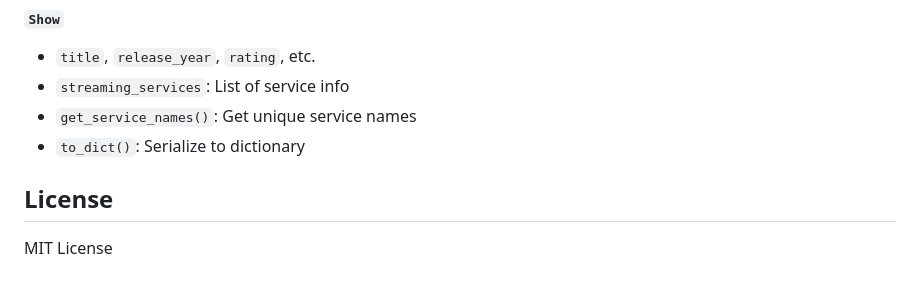
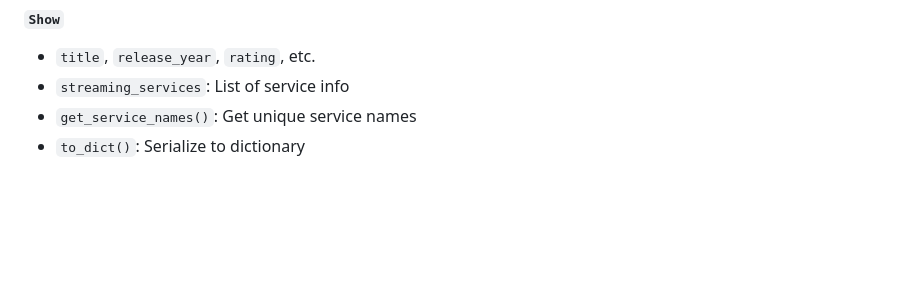
Before and after one commit to rehanaseer/streamfind, a Markdown page: README.md, the part around the change. Drawn GitHub-style; blank space fills up the shorter version.

```diff
--- a/README.md
+++ b/README.md
@@ -217,7 +217,3 @@ for page_shows in client.fetch_lazy(search_params, max_pages=10):
 - `streaming_services`: List of service info
 - `get_service_names()`: Get unique service names
 - `to_dict()`: Serialize to dictionary
-
-## License
-
-MIT License
```
